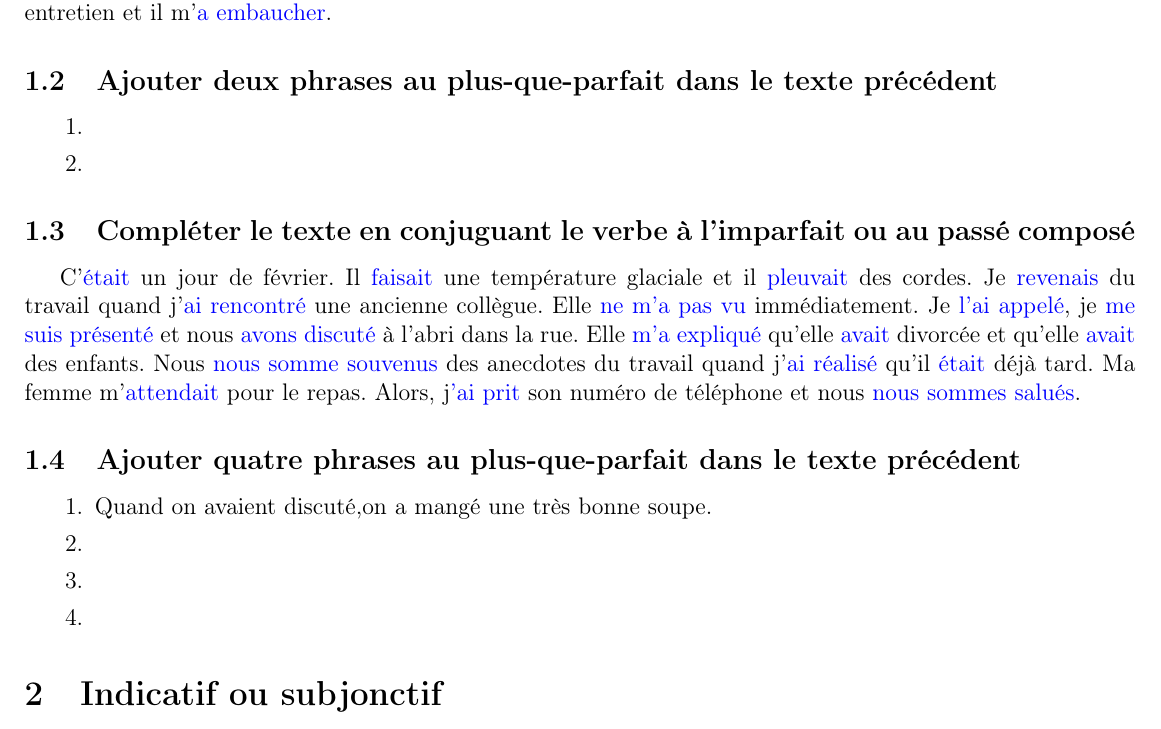
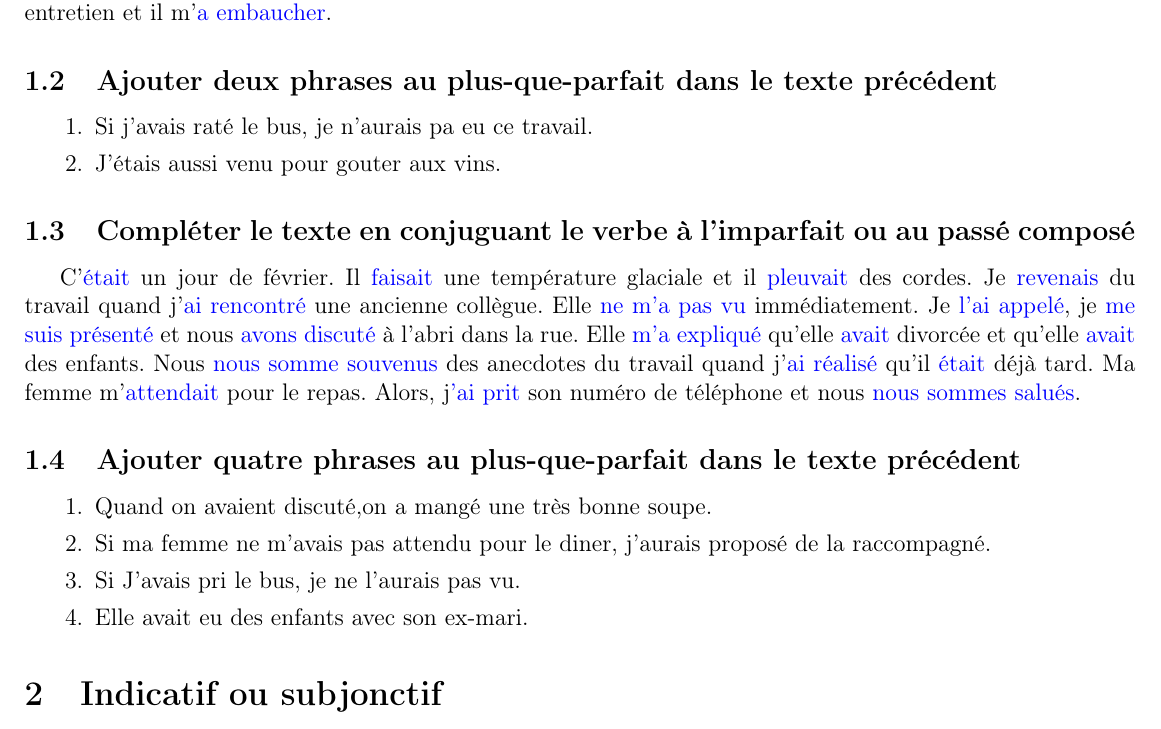
Before and after one commit to Fahazavana/SAYNA-FLE-PROJET1-052022, a LaTeX document (SAYNA-FLE-PROJET1-052022.tex): part of page 2 of 6, cut so that both start at the same text. Compiled offline with pdfLaTeX.

Commit message:
Updating files

```diff
--- a/SAYNA-FLE-PROJET1-052022.tex
+++ b/SAYNA-FLE-PROJET1-052022.tex
@@ -28,8 +28,8 @@ Il m'\bleu{a posé} beaucoup de questions et à la fin de l’entretien, il \ble
 CV. Une semaine plus tard, il m'\bleu{a appelé} pour passer un entretien et il m'\bleu{a embaucher}.
 \subsection{Ajouter deux phrases au plus-que-parfait dans le texte précédent}
 \begin{enumerate}
-	\item
-	\item
+	\item  Si j'avais raté le bus, je n'aurais pa eu ce travail.
+	\item J'étais aussi venu pour gouter aux vins.
 \end{enumerate}
 
 \subsection{Compléter le texte en conjuguant le verbe à l’imparfait ou au passé composé}
@@ -42,9 +42,9 @@ Ma femme m'\bleu{attendait} pour le repas. Alors, j\bleu{'ai prit} son numéro d
 \subsection{Ajouter quatre phrases au plus-que-parfait dans le texte précédent}
 \begin{enumerate}
 	\item Quand on avaient discuté,on a mangé une très bonne soupe.
-	\item
-	\item
-	\item
+	\item Si ma femme ne m'avais pas attendu pour le diner, j'aurais proposé de la raccompagné.
+	\item Si J'avais pri le bus, je ne l'aurais pas vu.
+	\item Elle avait eu des enfants avec son ex-mari.
 \end{enumerate}
 
 
```
Also changed, not shown: SAYNA-FLE-PROJET1-052022.pdf.
